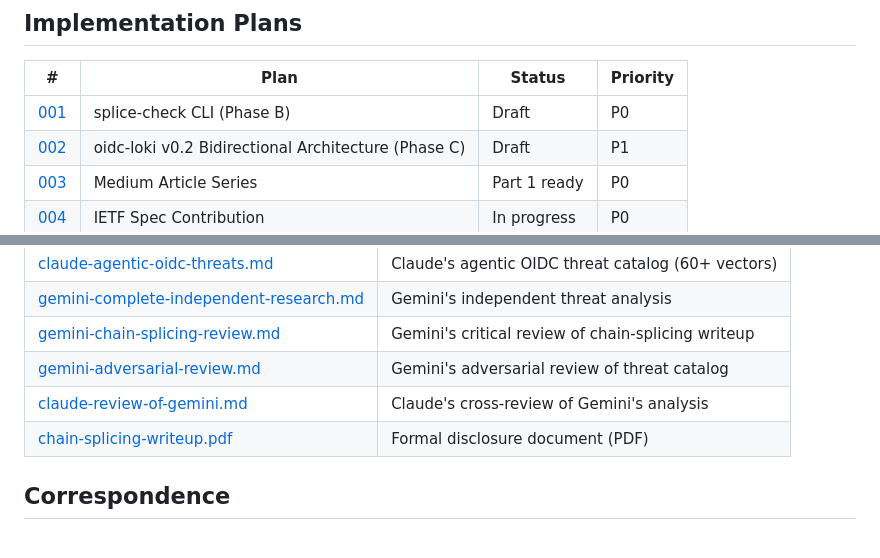
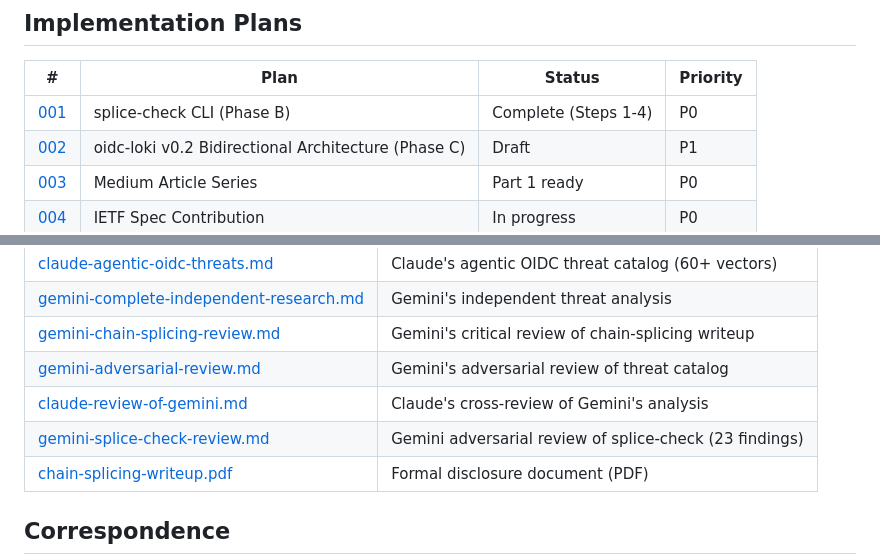
Before and after one commit to oidc-loki/oidc-loki, a Markdown page: reports/INDEX.md, 2 parts joined by grey strips. Drawn GitHub-style.

```diff
--- a/reports/INDEX.md
+++ b/reports/INDEX.md
@@ -4,7 +4,7 @@
 
 | # | Plan | Status | Priority |
 |---|------|--------|----------|
-| [001](plans/001-splice-check-cli.md) | splice-check CLI (Phase B) | Draft | P0 |
+| [001](plans/001-splice-check-cli.md) | splice-check CLI (Phase B) | Complete (Steps 1-4) | P0 |
 | [002](plans/002-oidc-loki-v02-bidirectional.md) | oidc-loki v0.2 Bidirectional Architecture (Phase C) | Draft | P1 |
 | [003](plans/003-medium-article-series.md) | Medium Article Series | Part 1 ready | P0 |
 | [004](plans/004-spec-contribution.md) | IETF Spec Contribution | In progress | P0 |
@@ -29,6 +29,7 @@
 | [gemini-chain-splicing-review.md](research/gemini-chain-splicing-review.md) | Gemini's critical review of chain-splicing writeup |
 | [gemini-adversarial-review.md](research/gemini-adversarial-review.md) | Gemini's adversarial review of threat catalog |
 | [claude-review-of-gemini.md](research/claude-review-of-gemini.md) | Claude's cross-review of Gemini's analysis |
+| [gemini-splice-check-review.md](research/gemini-splice-check-review.md) | Gemini adversarial review of splice-check (23 findings) |
 | [chain-splicing-writeup.pdf](research/chain-splicing-writeup.pdf) | Formal disclosure document (PDF) |
 
 ## Correspondence
```
Also changed, not shown: reports/plans/001-splice-check-cli.md (+48 -28 lines).
